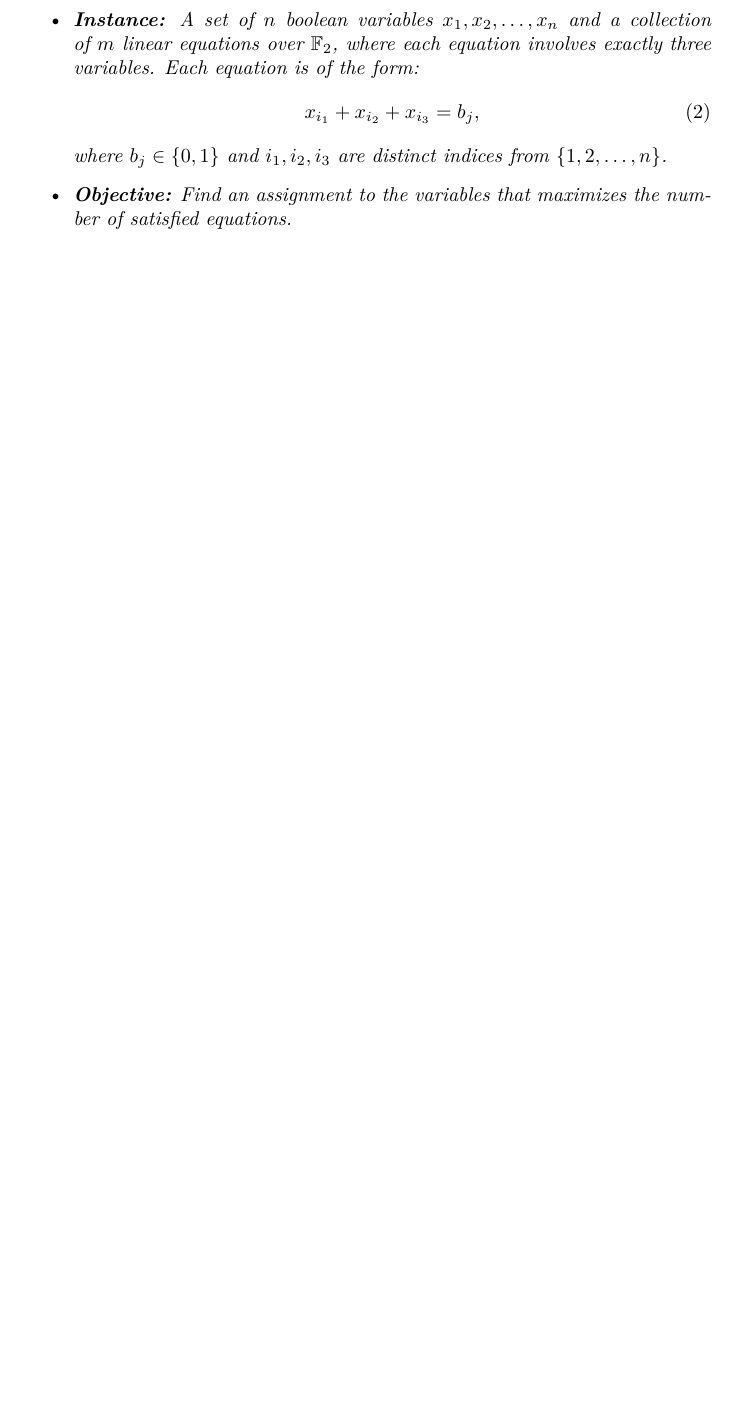
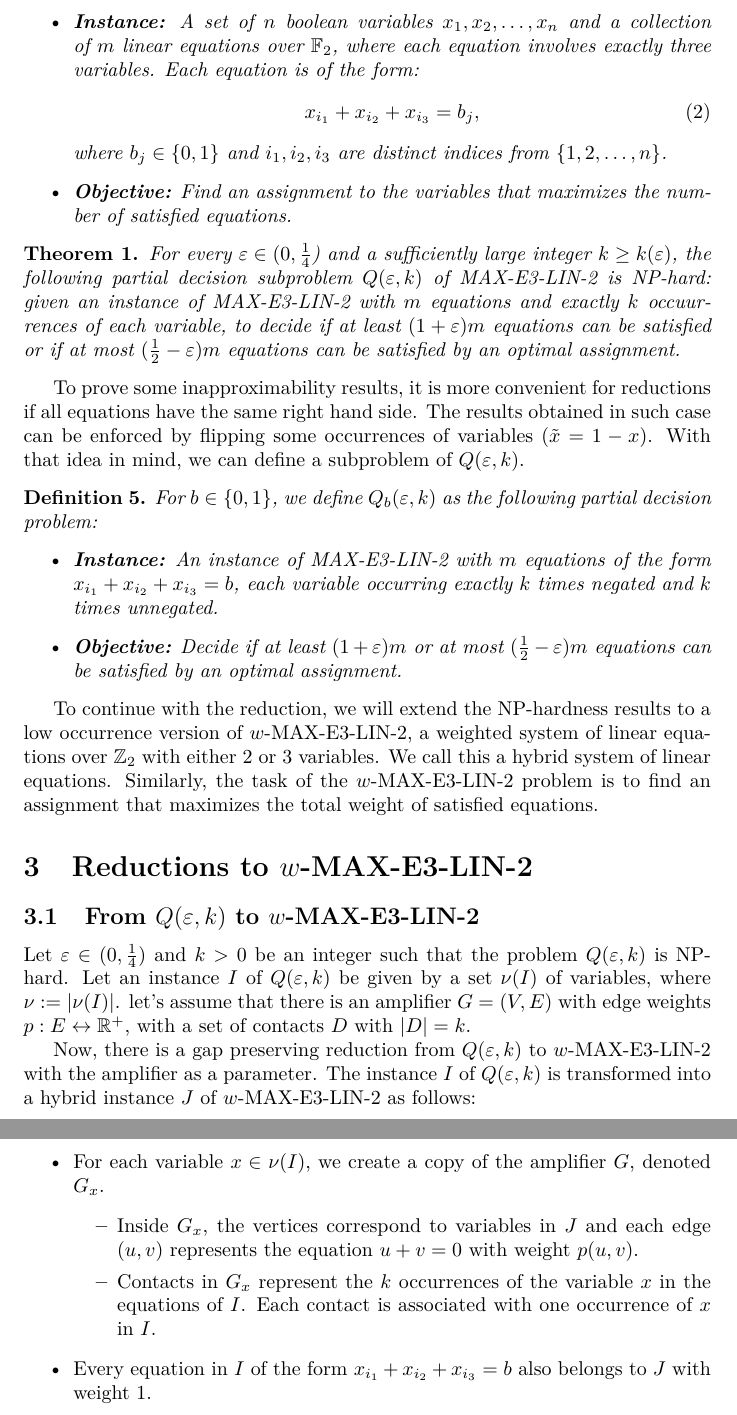
Before and after one commit to s48shern/Thesis-sketch, a LaTeX document (main.tex): part of page 2 of 2 before the commit and two parts of pages 2 and 3 of 3 after it, the two joined at a grey line, cut so that both start at the same text, the shorter picture padded with empty space. Compiled offline with pdfLaTeX.

Commit message:
first amplifier appearance

```diff
--- a/main.tex
+++ b/main.tex
@@ -6,6 +6,7 @@
 \newtheorem{innercustomthm}{Theorem}
 \newtheorem{innercustomlem}{Lemma}
 \newtheorem{definition}{Definition}
+\newtheorem{theorem}{Theorem}
 \newtheorem{innercustomdef}{Definition}
 \newtheorem*{definition*}{Definition}
 \newtheorem*{thm*}{Theorem}
@@ -52,4 +54,37 @@ A given multiset of edges $T_0$ is a quasi-tour if and only if it is Eulerian.
         \item \textbf{Objective:} Find an assignment to the variables that maximizes the number of satisfied equations.
     \end{itemize}
 \end{definition}
+\begin{theorem}
+For every $\varepsilon \in (0,\frac{1}{4}$) and a sufficiently large integer $k\geq k(\varepsilon)$, the following partial decision subproblem $Q(\varepsilon, k)$ of MAX-E3-LIN-2 is NP-hard:
+given an instance of MAX-E3-LIN-2 with $m$ equations and exactly $k$ occuurrences of each variable, to decide if at least $(1 + \varepsilon)m$ equations can be satisfied or if at most $(\frac{1}{2} - \varepsilon)m$ equations can be satisfied by an optimal assignment.
+\end{theorem}
+To prove some  inapproximability results, it is more convenient for reductions if all equations have the same right hand side. The results obtained in such case can be enforced by flipping some occurrences of variables ($\tilde{x}= 1-x$).
+With that idea in mind, we can define a subproblem of $Q(\varepsilon, k)$.
+
+\begin{definition}
+    For $b\in \{0,1\}$, we define $Q_b(\varepsilon, k)$ as the following partial decision problem:
+    \begin{itemize}
+        \item \textbf{Instance:} An instance of MAX-E3-LIN-2 with $m$ equations of the form $x_{i_1} + x_{i_2} + x_{i_3} = b$, each variable occurring exactly $k$ times negated and $k$ times unnegated.
+        \item \textbf{Objective:} Decide if at least $(1 + \varepsilon)m$ or at most $(\frac{1}{2} - \varepsilon)m$ equations can be satisfied by an optimal assignment.
+    \end{itemize}
+\end{definition}
+To continue with the reduction, we will extend the NP-hardness results to a low occurrence version of $w$-MAX-E3-LIN-2, a weighted system of linear equations over $\mathbb{Z}_2$ with either 2 or 3 variables.
+We call this a hybrid system of linear equations. Similarly, the task of the $w$-MAX-E3-LIN-2 problem is to find an assignment that maximizes the total weight of satisfied equations.
+
+\section{Reductions to $w$-MAX-E3-LIN-2}
+\subsection{From $Q(\varepsilon, k)$ to $w$-MAX-E3-LIN-2}
+Let $\varepsilon \in (0, \frac{1}{4})$ and $k>0$ be an integer such that the problem $Q(\varepsilon, k)$ is NP-hard. Let an instance $I$ of $Q(\varepsilon, k)$ be given by a set $\nu(I)$ of variables, where $\nu:=|\nu(I)|$.
+let's assume that there is an amplifier $G=(V,E)$ with edge weights $p:E\leftrightarrow \mathbb{R}^+$, with a set of contacts $D$ with $|D|=k$.
+
+Now, there is a gap preserving reduction from $Q(\varepsilon, k)$ to $w$-MAX-E3-LIN-2 with the amplifier as a parameter.
+The instance $I$ of $Q(\varepsilon, k)$ is transformed into a hybrid instance $J$ of $w$-MAX-E3-LIN-2 as follows:
+\begin{itemize}
+    \item For each variable $x \in \nu(I)$, we create a copy of the amplifier $G$, denoted $G_x$.
+        \begin{itemize}
+            \item Inside $G_x$, the vertices correspond to variables in $J$ and each edge $(u,v)$ represents the equation $u + v = 0$ with weight $p(u,v)$.
+            \item Contacts in $G_x$ represent the $k$ occurrences of the variable $x$ in the equations of $I$. Each contact is associated with one occurrence of $x$ in $I$.
+        \end{itemize}
+    \item Every equation in $I$ of the form $x_{i_1} + x_{i_2} + x_{i_3} = b$ also belongs to $J$ with weight 1.
+\end{itemize}
+
 \end{document}
```
Also changed, not shown: main.pdf, main.tex (1 more changed lines), 5 other files.
